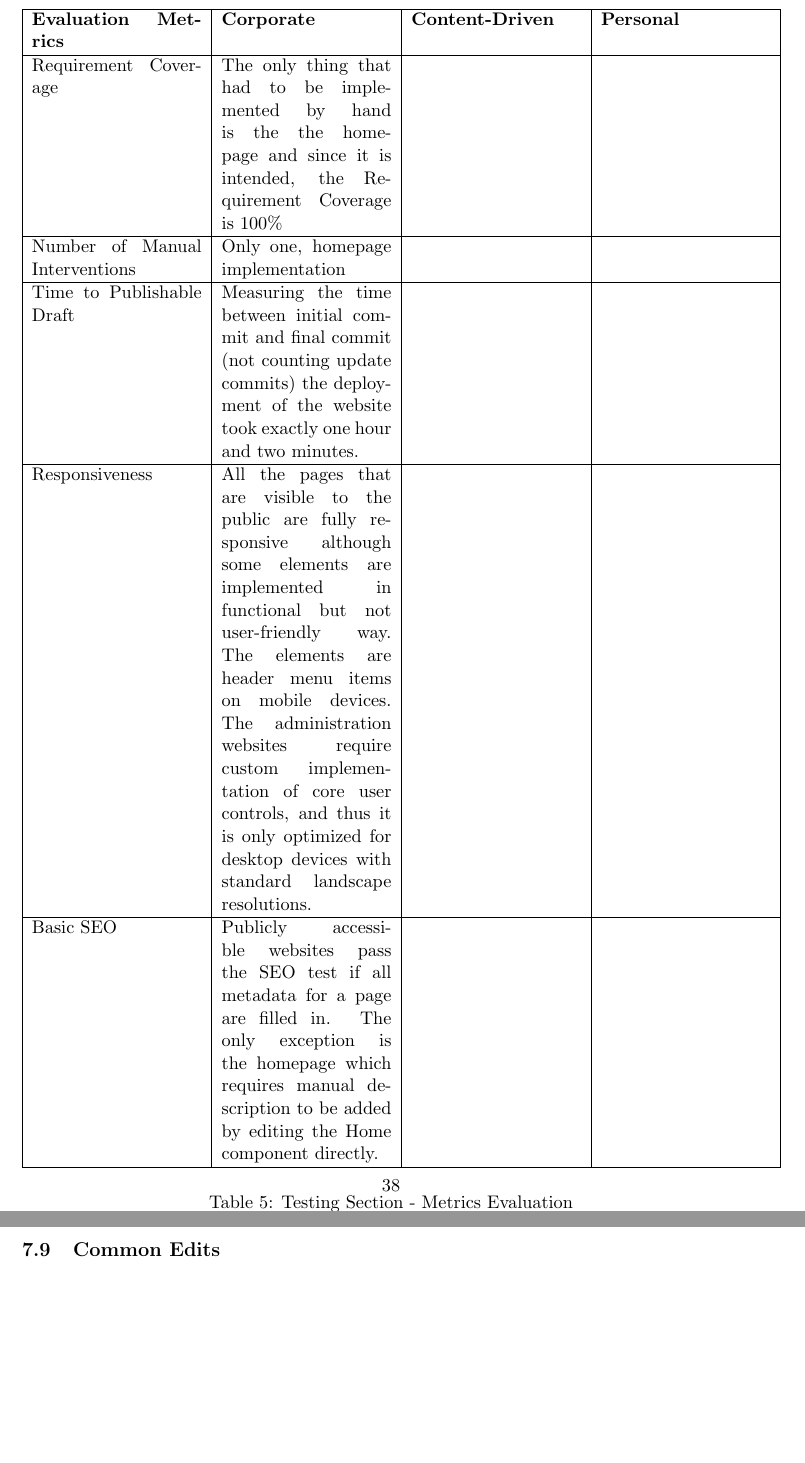
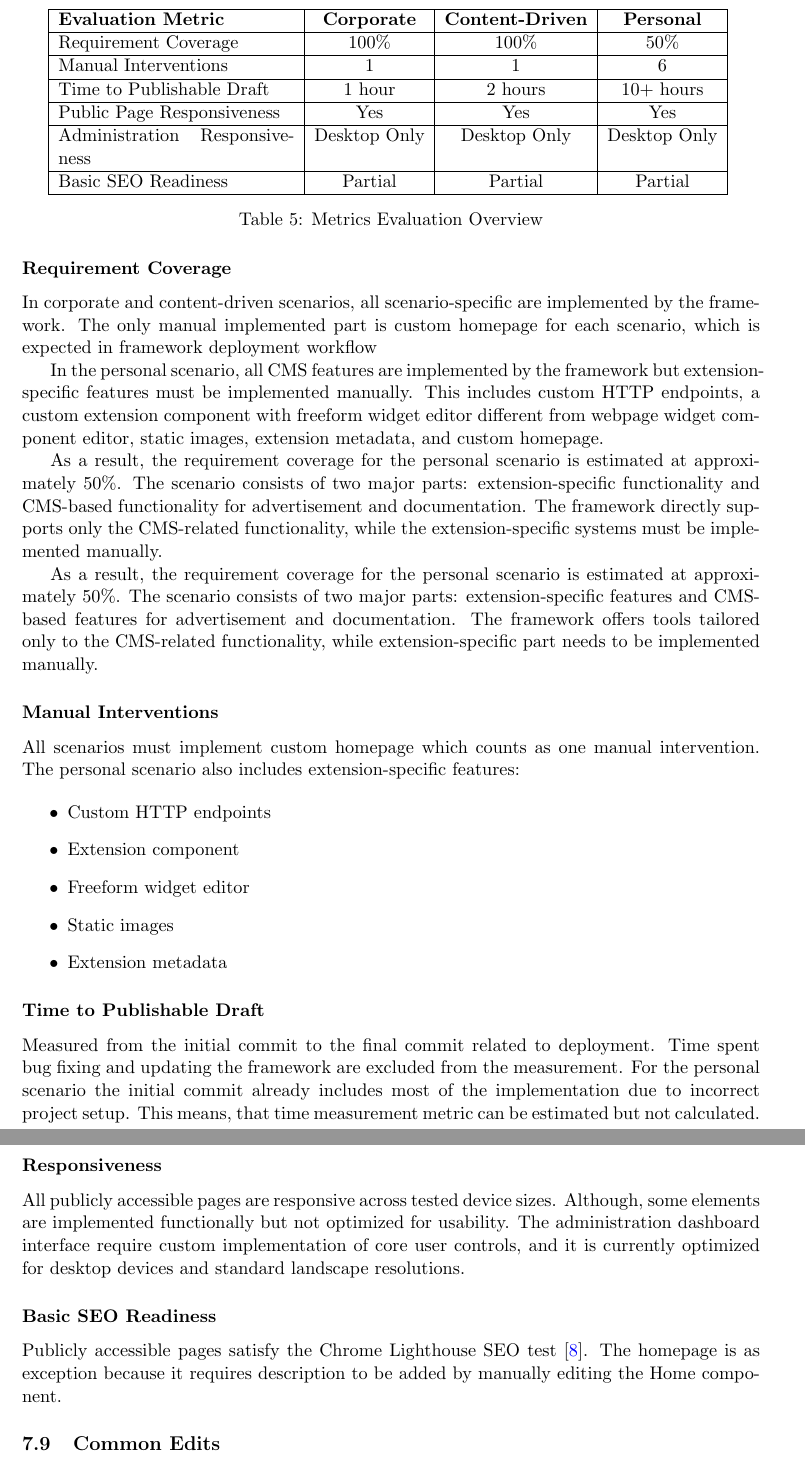
Before and after one commit to CaptSiro/bbap, a LaTeX document (doc.tex, which reads projects/evaluation.tex): two parts of pages 38 and 39 of 42, joined at a grey line, cut so that both start at the same text, the shorter picture padded with empty space. Compiled offline with pdfLaTeX.

Commit message:
Written evaluation

```diff
--- a/projects/evaluation.tex
+++ b/projects/evaluation.tex
@@ -91,57 +117,96 @@ If critical bug is encountered during the deployment, the development of fixing
 
 \begin{table}[H]
     \centering
-    \begin{tabular}{|p{0.23\linewidth}|p{0.23\linewidth}|p{0.23\linewidth}|p{0.23\linewidth}|}
+    \begin{tabular}{|p{0.32\linewidth}|c|c|c|}
         \hline
-        \textbf{Evaluation Metrics}
-        &
-        \textbf{Corporate}
-        &
-        \textbf{Content-Driven}
-        &
-        \textbf{Personal} \\
+        \textbf{Evaluation Metric}
+        & \textbf{Corporate}
+        & \textbf{Content-Driven}
+        & \textbf{Personal}
+        \\
         \hline
         Requirement Coverage
-        &
-        The only thing that had to be implemented by hand is the the homepage and since it is intended, the Requirement
-        Coverage is 100\%
-        &
-        &
+        & 100\%
+        & 100\%
+        & 50\%
         \\
         \hline
-        Number of Manual Interventions
-        &
-        Only one, homepage implementation
-        &
-        &
+        Manual Interventions
+        & 1
+        & 1
+        & 6
         \\
         \hline
         Time to Publishable Draft
-        &
-        Measuring the time between initial commit and final commit (not counting update commits) the deployment of the website
-        took exactly one hour and two minutes.
-        &
-        &\\
+        & 1 hour
+        & 2 hours
+        & 10+ hours
+        \\
         \hline
-        Responsiveness
-        &
-        All the pages that are visible to the public are fully responsive although some elements are implemented
-        in functional but not user-friendly way.
-        The elements are header menu items on mobile devices.
-        The administration websites require custom implementation of core user controls, and thus it is only optimized
-        for desktop devices with standard landscape resolutions.
-        &
-        &\\
+        Public Page Responsiveness
+        & Yes
+        & Yes
+        & Yes
+        \\
         \hline
-        Basic SEO
-        &
-        Publicly accessible websites pass the SEO test if all metadata for a page are filled in.
-        The only exception is the homepage which requires manual description to be added by editing the Home component
-        directly.
-        &
-        &\\
+        Administration Responsiveness
+        & Desktop Only
+        & Desktop Only
+        & Desktop Only
+        \\
+        \hline
+        Basic SEO Readiness
+        & Partial
+        & Partial
+        & Partial
+        \\
         \hline
     \end{tabular}
-    \caption{Testing Section - Metrics Evaluation}
-    \label{tab:evaluation-metrics}
+    \caption{Metrics Evaluation Overview}
+    \label{tab:evaluation-metrics-overview}
 \end{table}
+
+\subsubsection*{Requirement Coverage}
+In corporate and content-driven scenarios, all scenario-specific are implemented by the framework.
+The only manual implemented part is custom homepage for each scenario, which is expected in framework deployment workflow
+
+In the personal scenario, all CMS features are implemented by the framework but extension-specific features
+must be implemented manually.
+This includes custom HTTP endpoints, a custom extension component with freeform widget editor different
+from webpage widget component editor, static images, extension metadata, and custom homepage.
+
+As a result, the requirement coverage for the personal scenario is estimated at approximately 50\%.
+The scenario consists of two major parts: extension-specific functionality and CMS-based functionality for advertisement and documentation.
+The framework directly supports only the CMS-related functionality, while the extension-specific systems must be implemented manually.
+
+As a result, the requirement coverage for the personal scenario is estimated at approximately 50\%.
+The scenario consists of two major parts: extension-specific features and CMS-based features for advertisement and documentation.
+The framework offers tools tailored only to the CMS-related functionality, while extension-specific part needs to be implemented manually.
+
+\subsubsection*{Manual Interventions}
+All scenarios must implement custom homepage which counts as one manual intervention.
+The personal scenario also includes extension-specific features:
+
+\begin{itemize}
+    \item Custom HTTP endpoints
+    \item Extension component
+    \item Freeform widget editor
+    \item Static images
+    \item Extension metadata
+\end{itemize}
+
+\subsubsection*{Time to Publishable Draft}
+Measured from the initial commit to the final commit related to deployment.
+Time spent bug fixing and updating the framework are excluded from the measurement.
+For the personal scenario the initial commit already includes most of the implementation due to incorrect project setup.
+This means, that time measurement metric can be estimated but not calculated.
+
+\subsubsection*{Responsiveness}
+All publicly accessible pages are responsive across tested device sizes.
+Although, some elements are implemented functionally but not optimized for usability.
+The administration dashboard interface require custom implementation of core user controls, and it is currently optimized
+for desktop devices and standard landscape resolutions.
+
+\subsubsection*{Basic SEO Readiness}
+Publicly accessible pages satisfy the Chrome Lighthouse SEO test~\parencite{chrom_lighthouse}.
+The homepage is as exception because it requires description to be added by manually editing the Home component.
```
Also changed, not shown: references.bib (+6 -0 lines), projects/evaluation.tex (40 more changed lines).
